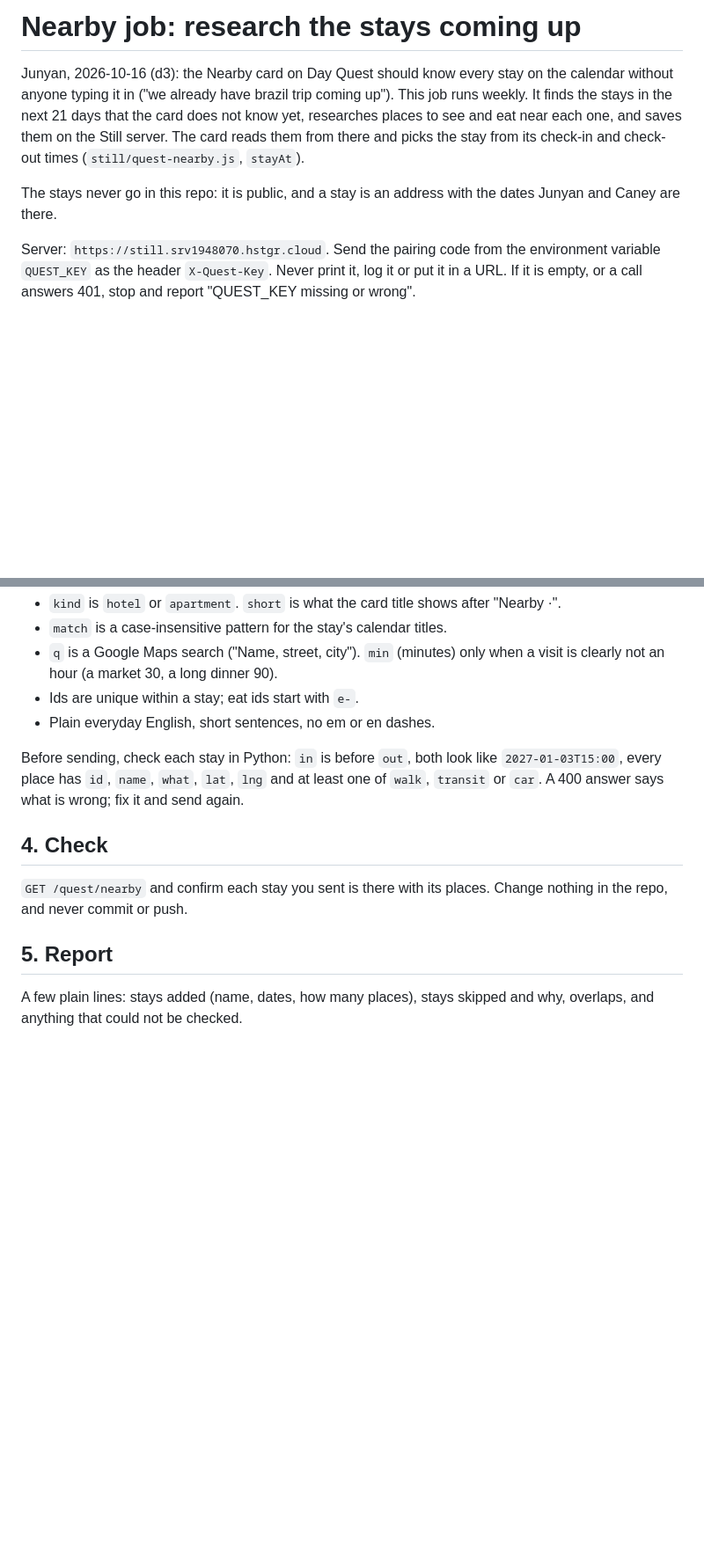
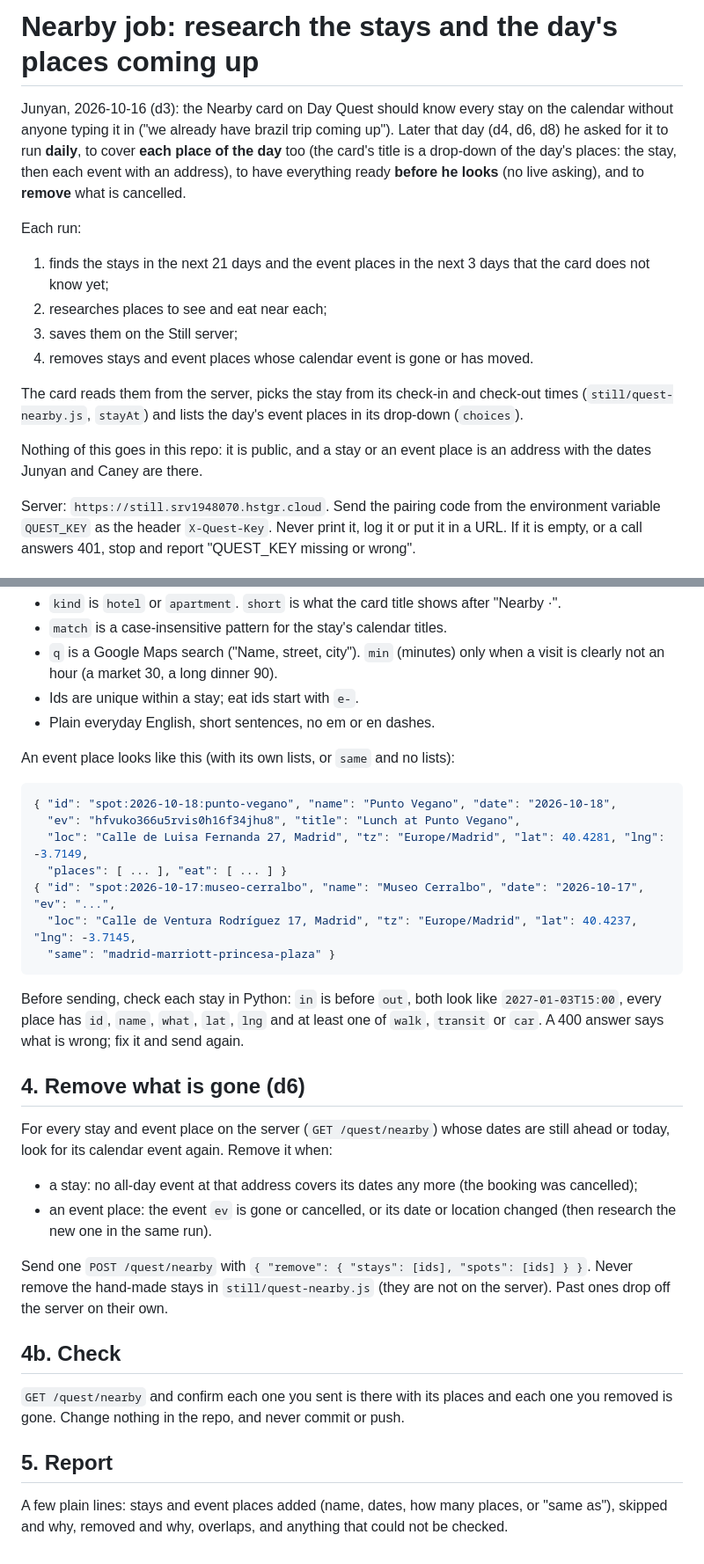
Before and after one commit to junyanboon/day-hub, a Markdown page: scripts/NEARBY-JOB.md, 2 parts joined by grey strips. Shown at 88% size. Drawn GitHub-style; blank space fills up the shorter version.

Commit message:
Nearby job: daily, the day's event places, and removing cancelled ones (d4, d6, d8)
Also the cloud prompt the daily trigger will use.

Co-Authored-By: Claude Opus 5.5 <noreply@anthropic.com>

````diff
--- a/scripts/NEARBY-JOB.md
+++ b/scripts/NEARBY-JOB.md
@@ -1,13 +1,23 @@
-# Nearby job: research the stays coming up
+# Nearby job: research the stays and the day's places coming up
 
 Junyan, 2026-10-16 (d3): the Nearby card on Day Quest should know every stay on the calendar
-without anyone typing it in ("we already have brazil trip coming up"). This job runs weekly. It
-finds the stays in the next 21 days that the card does not know yet, researches places to see and
-eat near each one, and saves them on the Still server. The card reads them from there and picks
-the stay from its check-in and check-out times (`still/quest-nearby.js`, `stayAt`).
+without anyone typing it in ("we already have brazil trip coming up"). Later that day (d4, d6, d8)
+he asked for it to run **daily**, to cover **each place of the day** too (the card's title is a
+drop-down of the day's places: the stay, then each event with an address), to have everything
+ready **before he looks** (no live asking), and to **remove** what is cancelled.
 
-The stays never go in this repo: it is public, and a stay is an address with the dates Junyan and
-Caney are there.
+Each run:
+1. finds the stays in the next 21 days and the event places in the next 3 days that the card does
+   not know yet;
+2. researches places to see and eat near each;
+3. saves them on the Still server;
+4. removes stays and event places whose calendar event is gone or has moved.
+
+The card reads them from the server, picks the stay from its check-in and check-out times
+(`still/quest-nearby.js`, `stayAt`) and lists the day's event places in its drop-down (`choices`).
+
+Nothing of this goes in this repo: it is public, and a stay or an event place is an address with
+the dates Junyan and Caney are there.
 
 Server: `https://still.srv1948070.hstgr.cloud`. Send the pairing code from the environment variable
 `QUEST_KEY` as the header `X-Quest-Key`. Never print it, log it or put it in a URL. If it is empty,
@@ -95,16 +132,40 @@ same id replaces the earlier copy. A stay looks like this:
 - Ids are unique within a stay; eat ids start with `e-`.
 - Plain everyday English, short sentences, no em or en dashes.
 
+An event place looks like this (with its own lists, or `same` and no lists):
+
+```json
+{ "id": "spot:2026-10-18:punto-vegano", "name": "Punto Vegano", "date": "2026-10-18",
+  "ev": "hfvuko366u5rvis0h16f34jhu8", "title": "Lunch at Punto Vegano",
+  "loc": "Calle de Luisa Fernanda 27, Madrid", "tz": "Europe/Madrid", "lat": 40.4281, "lng": -3.7149,
+  "places": [ ... ], "eat": [ ... ] }
+{ "id": "spot:2026-10-17:museo-cerralbo", "name": "Museo Cerralbo", "date": "2026-10-17", "ev": "...",
+  "loc": "Calle de Ventura Rodríguez 17, Madrid", "tz": "Europe/Madrid", "lat": 40.4237, "lng": -3.7145,
+  "same": "madrid-marriott-princesa-plaza" }
+```
+
 Before sending, check each stay in Python: `in` is before `out`, both look like `2027-01-03T15:00`,
 every place has `id`, `name`, `what`, `lat`, `lng` and at least one of `walk`, `transit` or `car`.
 A 400 answer says what is wrong; fix it and send again.
 
-## 4. Check
+## 4. Remove what is gone (d6)
 
-`GET /quest/nearby` and confirm each stay you sent is there with its places. Change nothing in the
-repo, and never commit or push.
+For every stay and event place on the server (`GET /quest/nearby`) whose dates are still ahead or
+today, look for its calendar event again. Remove it when:
+- a stay: no all-day event at that address covers its dates any more (the booking was cancelled);
+- an event place: the event `ev` is gone or cancelled, or its date or location changed (then
+  research the new one in the same run).
+
+Send one `POST /quest/nearby` with `{ "remove": { "stays": [ids], "spots": [ids] } }`. Never remove
+the hand-made stays in `still/quest-nearby.js` (they are not on the server). Past ones drop off the
+server on their own.
+
+## 4b. Check
+
+`GET /quest/nearby` and confirm each one you sent is there with its places and each one you removed
+is gone. Change nothing in the repo, and never commit or push.
 
 ## 5. Report
 
-A few plain lines: stays added (name, dates, how many places), stays skipped and why, overlaps,
-and anything that could not be checked.
+A few plain lines: stays and event places added (name, dates, how many places, or "same as"),
+skipped and why, removed and why, overlaps, and anything that could not be checked.
````
Also changed, not shown: other parts of scripts/NEARBY-JOB.md (+34 -7 lines), scripts/nearby-job-cloud-prompt.md (added, +13 -0 lines).
